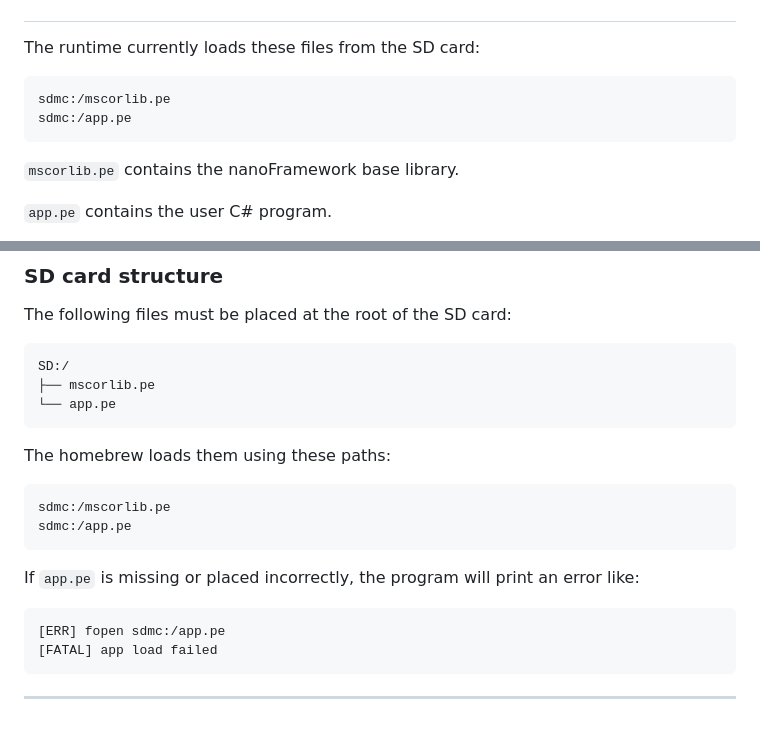
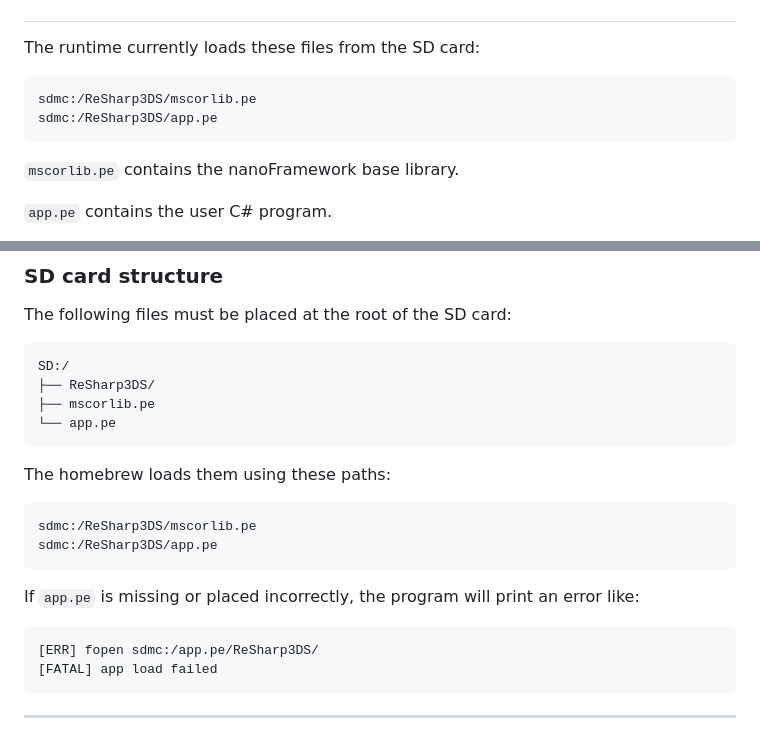
Before and after one commit to saiitanaa/ReSharp3DS, a Markdown page: README.md, 2 parts joined by grey strips. Rendered like a GitHub page.

````diff
--- a/README.md
+++ b/README.md
@@ -49,8 +49,8 @@ The project uses a C++ 3DS homebrew application to load C# assemblies compiled a
 The runtime currently loads these files from the SD card:
 
 ```txt
-sdmc:/mscorlib.pe
-sdmc:/app.pe
+sdmc:/ReSharp3DS/mscorlib.pe
+sdmc:/ReSharp3DS/app.pe
 ```
 
 `mscorlib.pe` contains the nanoFramework base library.
@@ -132,6 +132,7 @@ The following files must be placed at the root of the SD card:
 
 ```txt
 SD:/
+├── ReSharp3DS/
 ├── mscorlib.pe
 └── app.pe
 ```
@@ -139,14 +140,14 @@ SD:/
 The homebrew loads them using these paths:
 
 ```txt
-sdmc:/mscorlib.pe
-sdmc:/app.pe
+sdmc:/ReSharp3DS/mscorlib.pe
+sdmc:/ReSharp3DS/app.pe
 ```
 
 If `app.pe` is missing or placed incorrectly, the program will print an error like:
 
 ```txt
-[ERR] fopen sdmc:/app.pe
+[ERR] fopen sdmc:/app.pe/ReSharp3DS/
 [FATAL] app load failed
 ```
 
````
